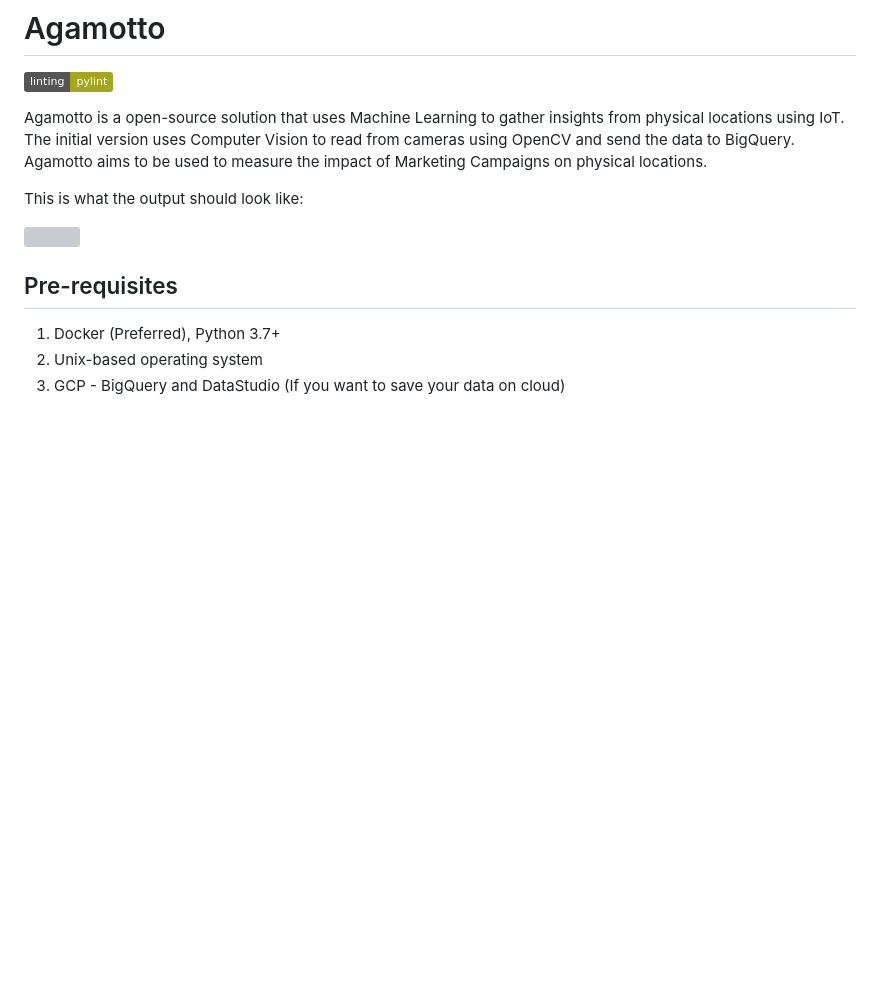
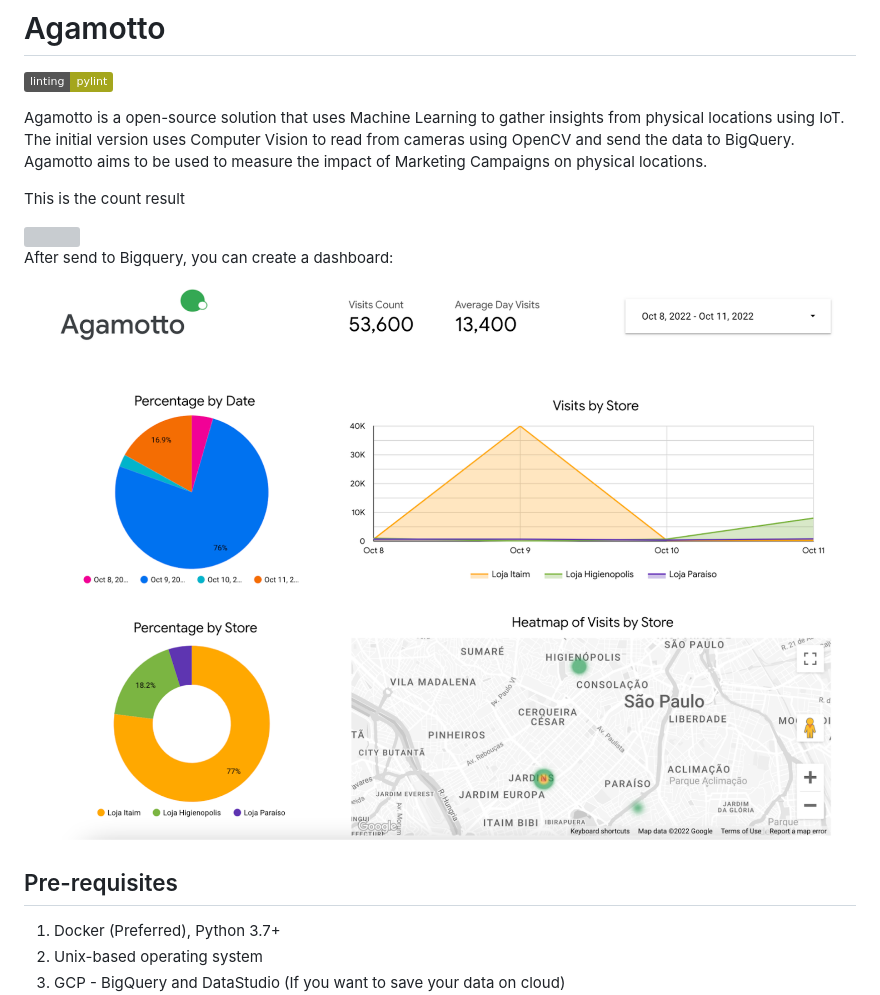
Before and after one commit to google/agamotto, a Markdown page: README.md, the part around the change. GitHub-like rendering; pictures changed too: images/example_dashboard.png (added); badges without logos; blank space fills up the shorter version; grey boxes are pictures that could not be loaded.

Commit message:
Adding dashboard example

```diff
--- a/README.md
+++ b/README.md
@@ -4,9 +4,13 @@
 
 Agamotto is a open-source solution that uses Machine Learning to gather insights from physical locations using IoT. The initial version uses Computer Vision to read from cameras using OpenCV and send the data to BigQuery. Agamotto aims to be used to measure the impact of Marketing Campaigns on physical locations.
 
-This is what the output should look like:
+This is the count result
 
 <img src="images/example.png" width=100% height=100%>
+
+After send to Bigquery, you can create a dashboard:
+
+<img src="images/example_dashboard.png" width=100% height=100%>
 
 ## Pre-requisites
 
```
